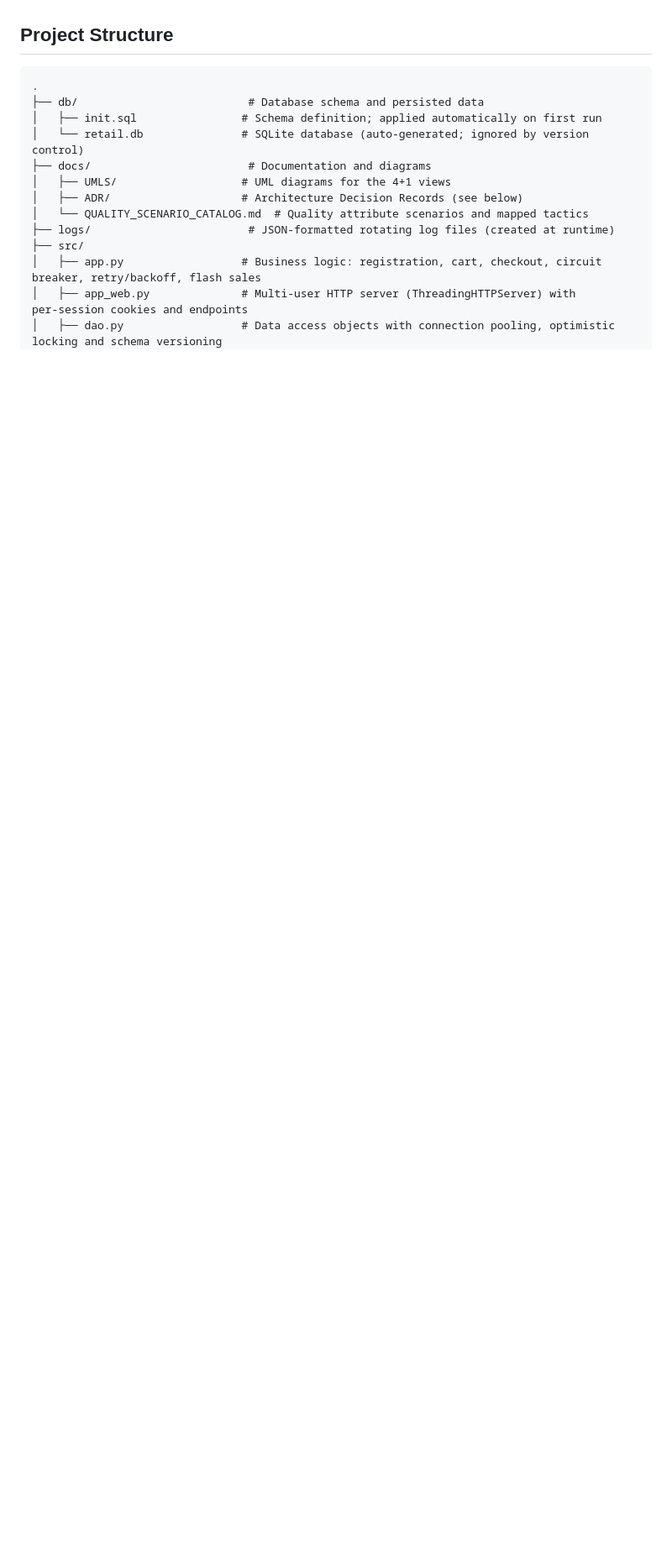
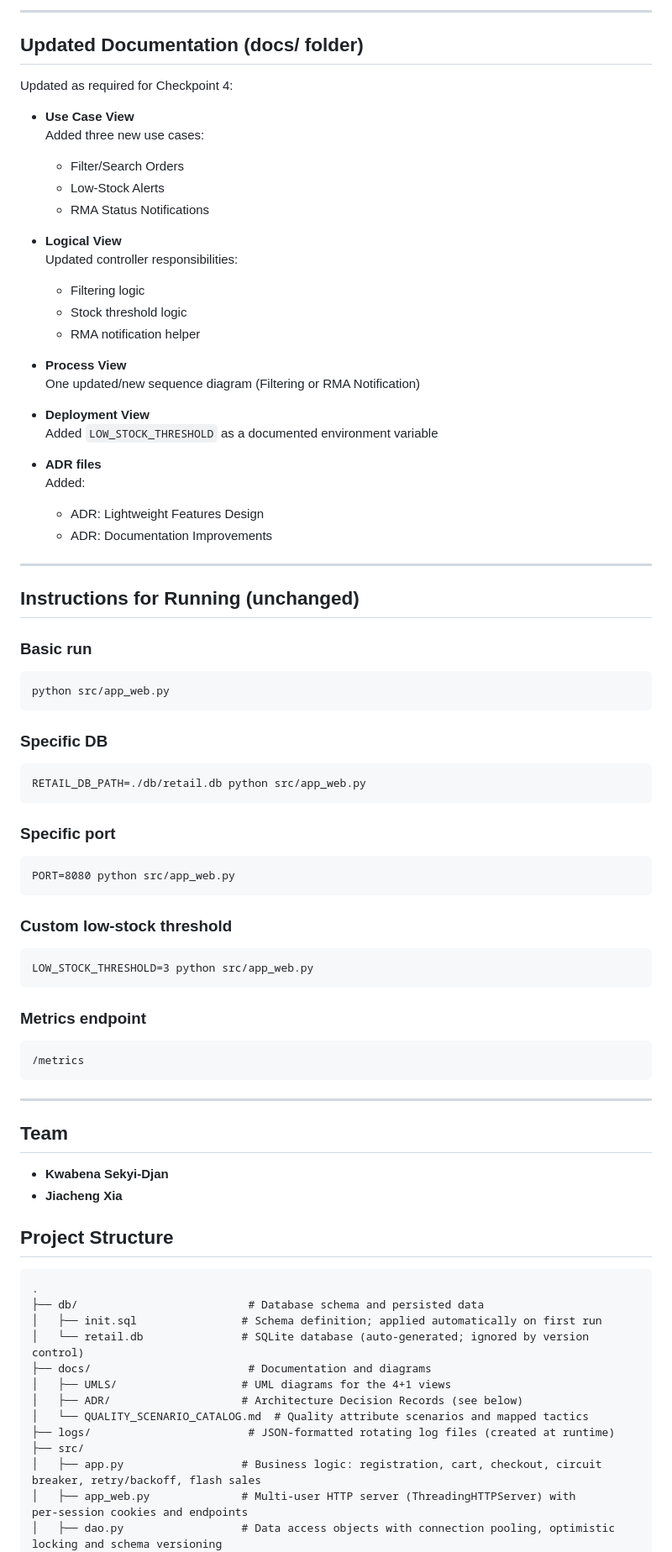
Before and after one commit to fhgggtyf/Software-Architecture-Project, a Markdown page: README.md, the part around one of its changes. Shown at 84% size. Rendered like a GitHub page; blank space fills up the shorter version.

````diff
--- a/README.md
+++ b/README.md
@@ -10,3 +85,73 @@ This project was completed by the following team members:
+---
+
+## Updated Documentation (docs/ folder)
+
+Updated as required for Checkpoint 4:
+
+- **Use Case View**
+  Added three new use cases:
+  - Filter/Search Orders
+  - Low-Stock Alerts
+  - RMA Status Notifications
+
+- **Logical View**
+  Updated controller responsibilities:
+  - Filtering logic
+  - Stock threshold logic
+  - RMA notification helper
+
+- **Process View**
+  One updated/new sequence diagram (Filtering or RMA Notification)
+
+- **Deployment View**
+  Added `LOW_STOCK_THRESHOLD` as a documented environment variable
+
+- **ADR files**
+  Added:
+  - ADR: Lightweight Features Design
+  - ADR: Documentation Improvements
+
+---
+
+## Instructions for Running (unchanged)
+
+### Basic run
+
+```
+python src/app_web.py
+```
+
+### Specific DB
+
+```
+RETAIL_DB_PATH=./db/retail.db python src/app_web.py
+```
+
+### Specific port
+
+```
+PORT=8080 python src/app_web.py
+```
+
+### Custom low-stock threshold
+
+```
+LOW_STOCK_THRESHOLD=3 python src/app_web.py
+```
+
+### Metrics endpoint
+
+```
+/metrics
+```
+
+---
+
+## Team
+
+- **Kwabena Sekyi-Djan**
+- **Jiacheng Xia**
+
 
 ## Project Structure
 
````
Also changed, not shown: other parts of README.md (+81 -6 lines), docs/ADR/022-adr-lightweight-features.md (added, +58 -0 lines), docs/ADR/023-adr-documentation-improvements.md (added, +58 -0 lines).
